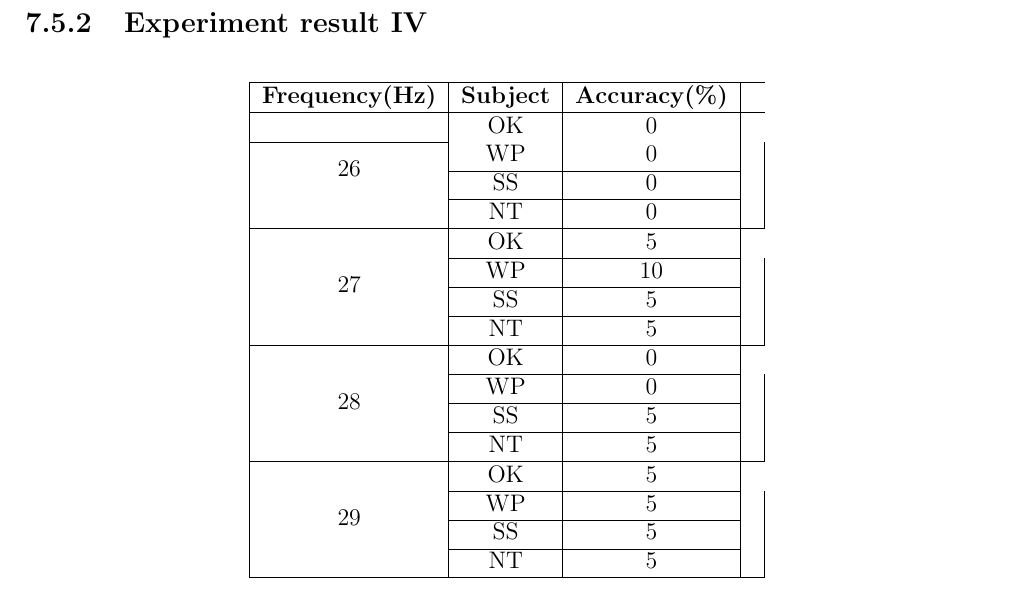
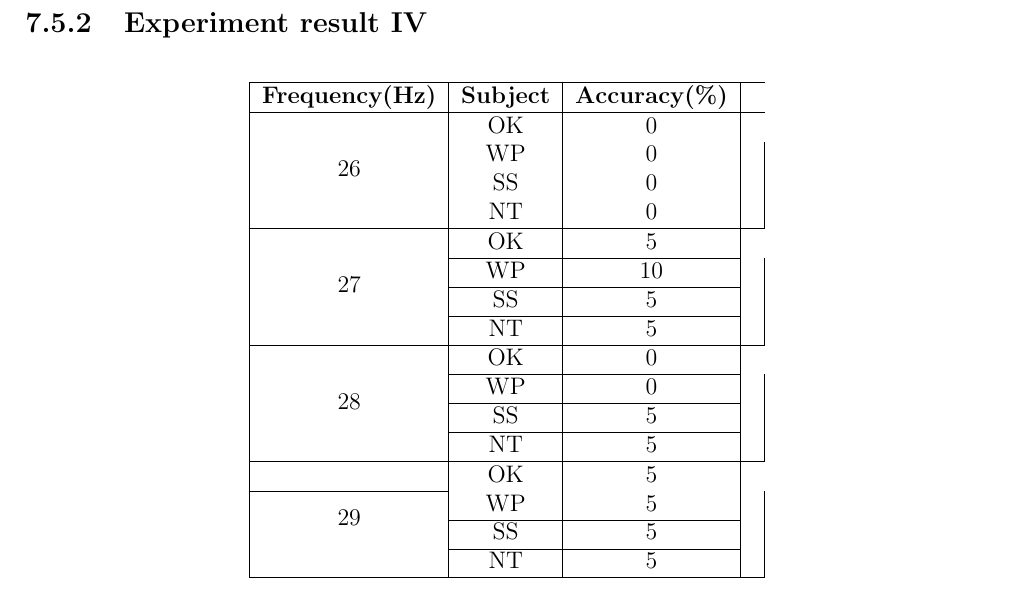
Before and after one commit to ioscarhunter/paper4, a LaTeX thesis (thesis.tex, which reads chapter7/experiment.tex): part of page 98 of 103, cut so that both start at the same text. Compiled offline with pdfLaTeX.

Commit message:
Update on Overleaf.

```diff
--- a/chapter7/experiment.tex
+++ b/chapter7/experiment.tex
@@ -706,10 +706,9 @@ From the experiment III results, we can calcualte the accuracy of each frequency
 	\textbf{Subject}&
 	\textbf{Accuracy(\%)}\\
             \hline
-            \multirow{4}{*}{26}&OK&0
-			\cline{2-3}
-			&WP&0& \\ \cline{2-3}
-			&SS&0& \\ \cline{2-3}
+            \multirow{4}{*}{26}&OK&0 \\
+			&WP&0& \\
+			&SS&0& \\
 			&NT&0& \\
             \hline
             \multirow{4}{*}{27}&OK&5\\
@@ -724,7 +723,7 @@ From the experiment III results, we can calcualte the accuracy of each frequency
 			&SS&5& \\ \cline{2-3}
 			&NT&5& \\
             \hline
-            \multirow{4}{*}{29}&OK&5\\
+            \multirow{4}{*}{29}&OK&5
 			\cline{2-3}
 			&WP&5& \\ \cline{2-3}
 			&SS&5& \\ \cline{2-3}
```
